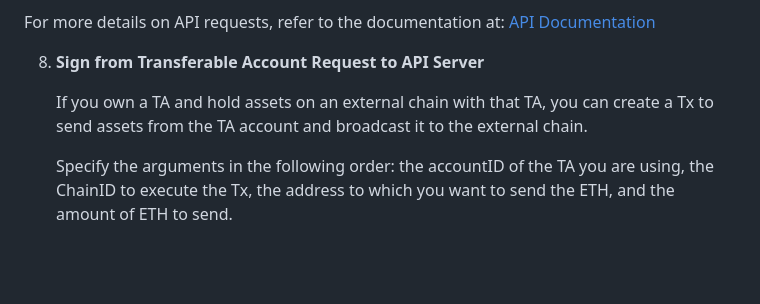
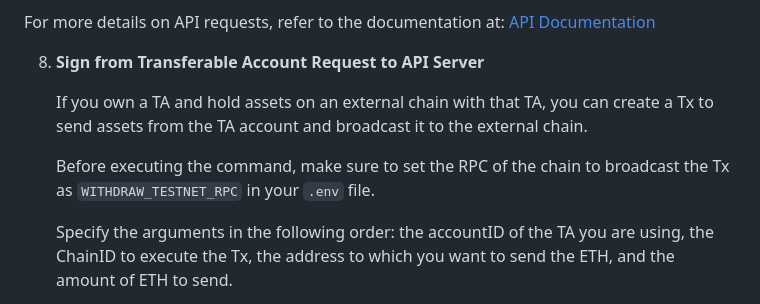
Before and after one commit to mycel-labs/astraeus, a Markdown page: README.md, the part around the change. Drawn GitHub-style; blank space fills up the shorter version.

Commit message:
update Getting Started

```diff
--- a/README.md
+++ b/README.md
@@ -134,6 +134,8 @@ For more details on API requests, refer to the documentation at:
 
    If you own a TA and hold assets on an external chain with that TA, you can create a Tx to send assets from the TA account and broadcast it to the external chain.
 
+   Before executing the command, make sure to set the RPC of the chain to broadcast the Tx as `WITHDRAW_TESTNET_RPC` in your `.env` file.
+
    Specify the arguments in the following order: the accountID of the TA you are using, the ChainID to execute the Tx, the address to which you want to send the ETH, and the amount of ETH to send.
 
    Example:
```
